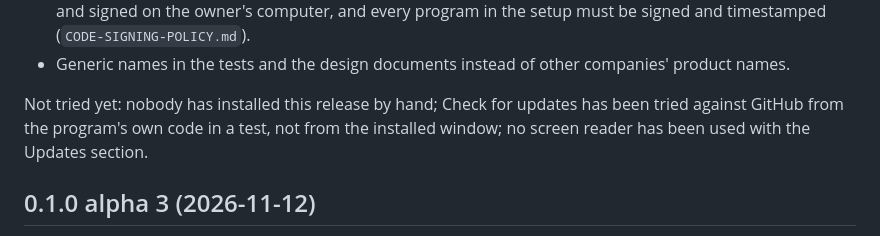
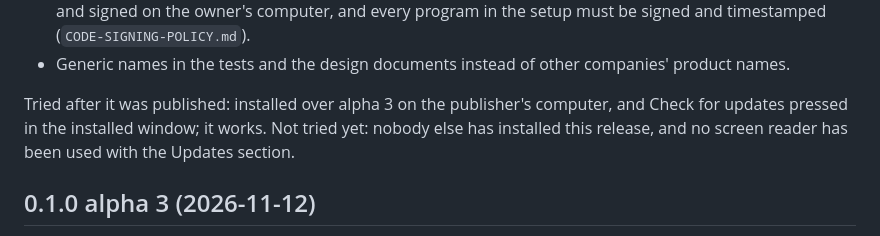
Before and after one commit to jasonswrench-beep/openstage-recorder, a Markdown page: docs/recorder/RELEASE-NOTES.md, the part around the change. GitHub-like rendering.

Commit message:
Release notes: Check for updates works in the installed alpha 4

```diff
--- a/docs/recorder/RELEASE-NOTES.md
+++ b/docs/recorder/RELEASE-NOTES.md
@@ -16,7 +16,7 @@ The fixes from an independent security review of 2026-11-13, which found no high
 - **The build workflow on GitHub cannot publish.** It builds unsigned copies for checking; releases are built and signed on the owner's computer, and every program in the setup must be signed and timestamped (`CODE-SIGNING-POLICY.md`).
 - Generic names in the tests and the design documents instead of other companies' product names.
 
-Not tried yet: nobody has installed this release by hand; Check for updates has been tried against GitHub from the program's own code in a test, not from the installed window; no screen reader has been used with the Updates section.
+Tried after it was published: installed over alpha 3 on the publisher's computer, and Check for updates pressed in the installed window; it works. Not tried yet: nobody else has installed this release, and no screen reader has been used with the Updates section.
 
 ## 0.1.0 alpha 3 (2026-11-12)
 
```
